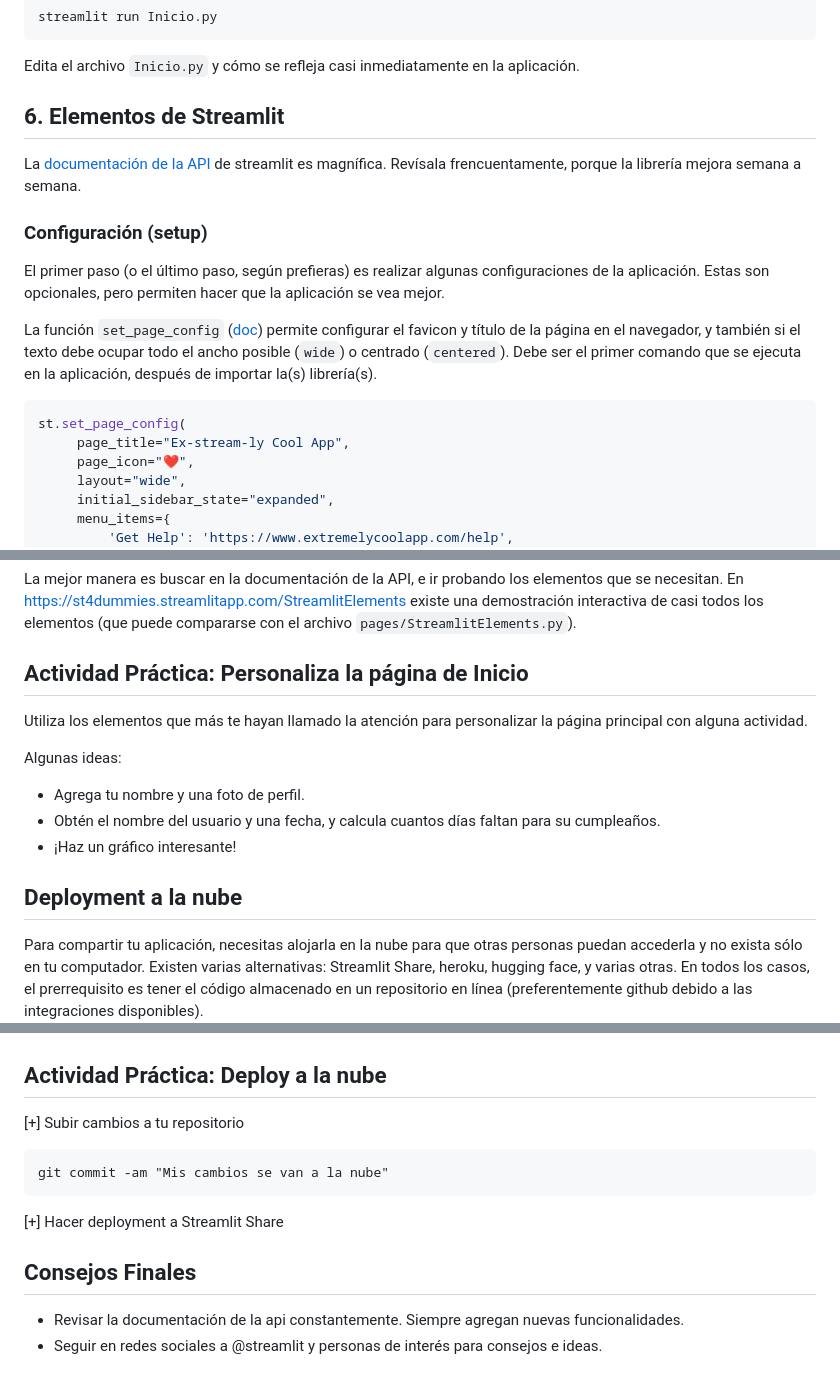
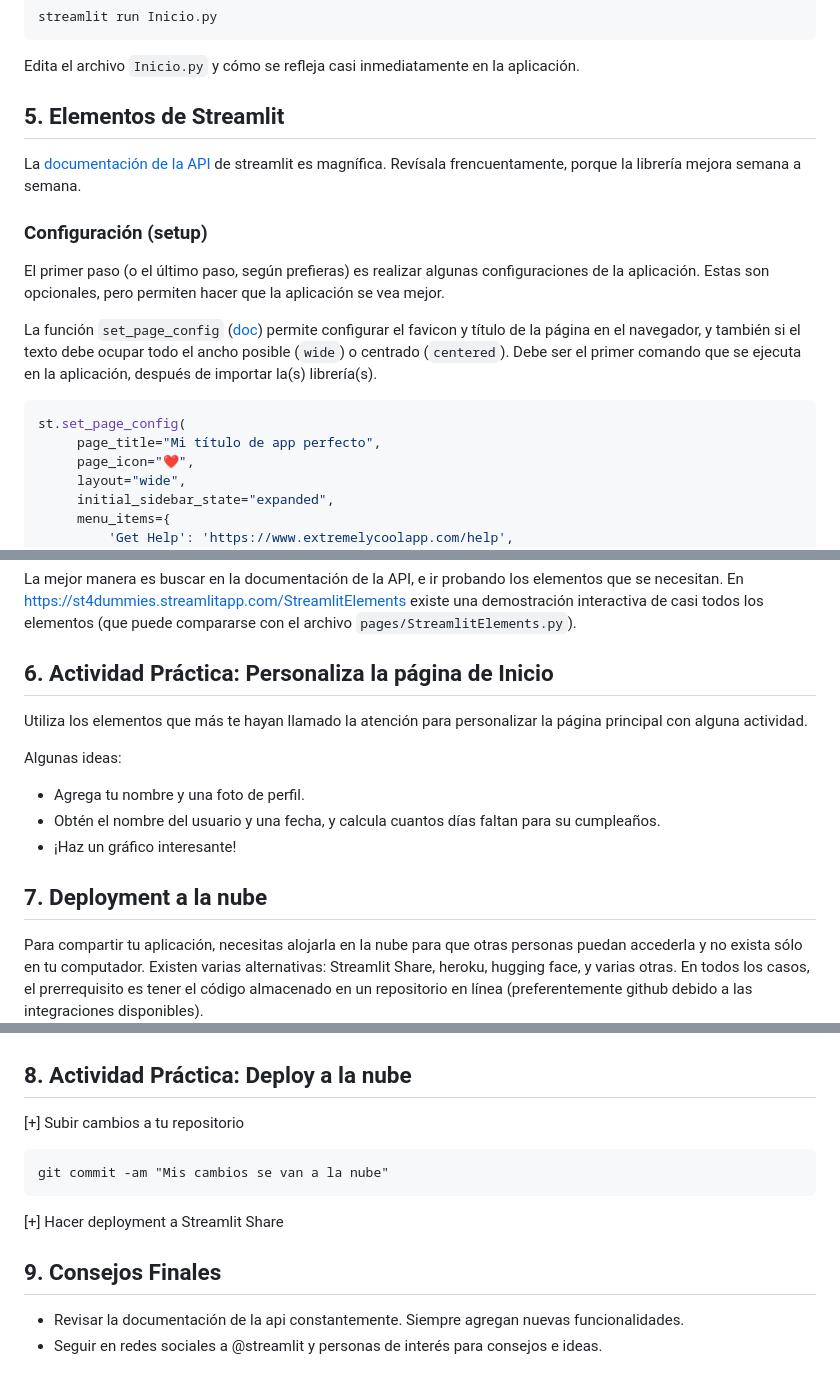
Before and after one commit to sebastiandres/streamlit4dummies, a Markdown page: parte1.md, 3 parts joined by grey strips. Drawn GitHub-style.

````diff
--- a/parte1.md
+++ b/parte1.md
@@ -131,7 +145,7 @@ streamlit run Inicio.py
 
 Edita el archivo `Inicio.py` y cómo se refleja casi inmediatamente en la aplicación.
 
-## 6. Elementos de Streamlit
+## 5. Elementos de Streamlit
 La [documentación de la API](https://docs.streamlit.io/library/api-reference) de streamlit es magnífica. Revísala frencuentamente, porque la librería mejora semana a semana.
 
 ### Configuración (setup)
@@ -141,7 +155,7 @@ La función `set_page_config` ([doc](https://docs.streamlit.io/library/api-refer
 
 ```python
 st.set_page_config(
-     page_title="Ex-stream-ly Cool App",
+     page_title="Mi título de app perfecto",
      page_icon="❤️",
      layout="wide",
      initial_sidebar_state="expanded",
@@ -237,7 +251,7 @@ La cantidad de elementos en Streamlit es enorme. No cubriremos todos. Para ver t
 
 La mejor manera es buscar en la documentación de la API, e ir probando los elementos que se necesitan. En [https://st4dummies.streamlitapp.com/StreamlitElements](https://st4dummies.streamlitapp.com/StreamlitElements) existe una demostración interactiva de casi todos los elementos (que puede compararse con el archivo `pages/StreamlitElements.py`).
 
-## Actividad Práctica: Personaliza la página de Inicio
+## 6. Actividad Práctica: Personaliza la página de Inicio
 Utiliza los elementos que más te hayan llamado la atención para personalizar la página principal con alguna actividad.
 
 Algunas ideas:
@@ -245,14 +259,14 @@ Algunas ideas:
 * Obtén el nombre del usuario y una fecha, y calcula cuantos días faltan para su cumpleaños.
 * ¡Haz un gráfico interesante!
 
-## Deployment a la nube
+## 7. Deployment a la nube
 Para compartir tu aplicación, necesitas alojarla en la nube para que otras personas puedan accederla y no exista sólo en tu computador. Existen varias alternativas: Streamlit Share, heroku, hugging face, y varias otras. En todos los casos, el prerrequisito es tener el código almacenado en un repositorio en línea (preferentemente github debido a las integraciones disponibles).
 
 El video lo explica bien como hacerlo una vez que tienes una cuenta en https://share.streamlit.io/
 
 [![Streamlit Share](./images/video_preview.png)](https://s3-us-west-2.amazonaws.com/assets.streamlit.io/videos/streamlit_sharing_silent.mp4 "Streamlit Share")
 
-## Actividad Práctica: Deploy a la nube
+## 8. Actividad Práctica: Deploy a la nube
 
 [+] Subir cambios a tu repositorio
 ```
@@ -261,7 +275,7 @@ git commit -am "Mis cambios se van a la nube"
 
 [+] Hacer deployment a Streamlit Share
 
-## Consejos Finales
+## 9. Consejos Finales
 
 - Revisar la documentación de la api constantemente. Siempre agregan nuevas funcionalidades.
 - Seguir en redes sociales a @streamlit y personas de interés para consejos e ideas.
````
Also changed, not shown: other parts of parte1.md (+19 -5 lines), index.md (+7 -17 lines), images/6mjvk1.jpg (added), images/avatar.jpeg (added), images/star_history.png (added), 1 other file.
